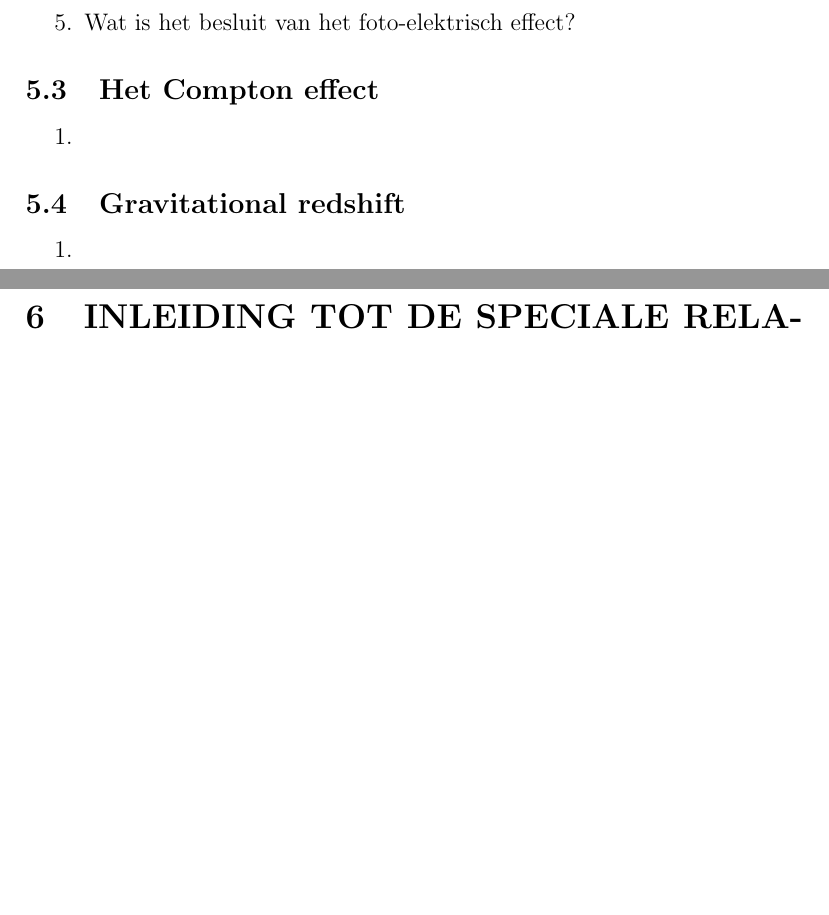
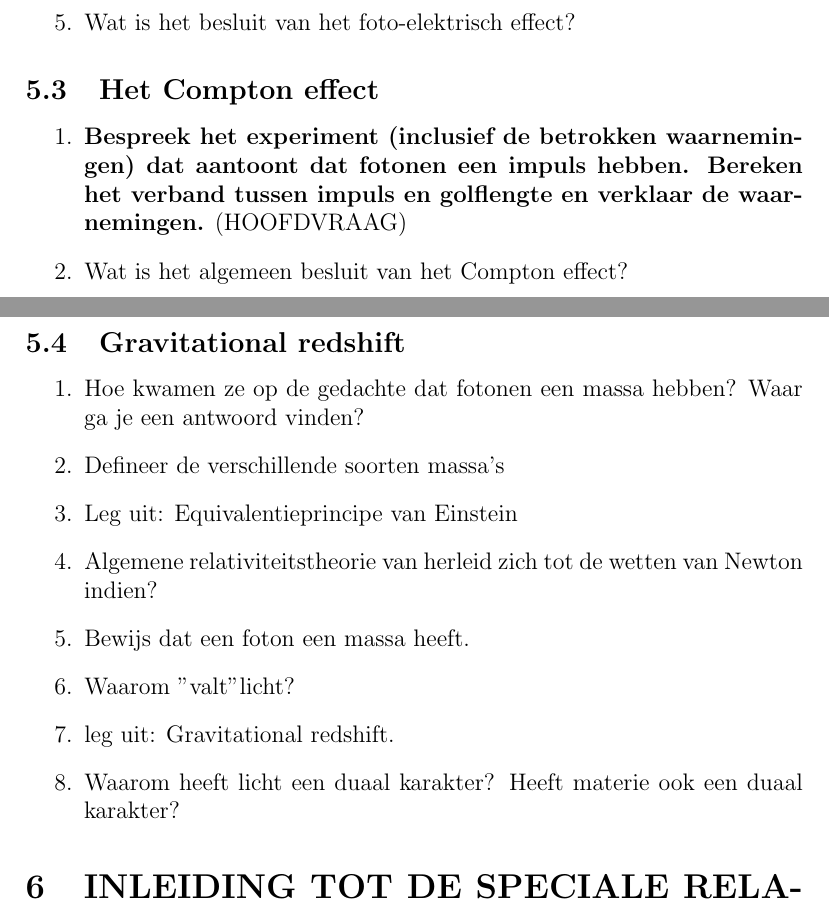
Before and after one commit to OsamaBinNaughty-hub/2de-semester-1BA-IR, a LaTeX document (Golven_en_elektromagnetiek.tex): two parts of pages 16 and 17 of 17 before the commit and two parts of pages 16 and 17 of 18 after it, joined at a grey line, cut so that both start at the same text, the shorter picture padded with empty space. Compiled offline with pdfLaTeX.

Commit message:
DEEL 5 afgerond

```diff
--- a/Golven_en_elektromagnetiek.tex
+++ b/Golven_en_elektromagnetiek.tex
@@ -342,11 +342,19 @@
     \end{enumerate}
     \subsection{Het Compton effect}
     \begin{enumerate}
-        \item
+        \item \textbf{Bespreek het experiment (inclusief de betrokken waarnemingen) dat aantoont dat fotonen een impuls hebben. Bereken het verband tussen impuls en golflengte en verklaar de waarnemingen.} (HOOFDVRAAG)
+        \item Wat is het algemeen besluit van het Compton effect?
     \end{enumerate}
     \subsection{Gravitational redshift}
     \begin{enumerate}
-        \item
+        \item Hoe kwamen ze op de gedachte dat fotonen een massa hebben? Waar ga je een antwoord vinden?
+        \item Defineer de verschillende soorten massa's
+        \item Leg uit: Equivalentieprincipe van Einstein
+        \item Algemene relativiteitstheorie van herleid zich tot de wetten van Newton indien?
+        \item Bewijs dat een foton een massa heeft.
+        \item Waarom "valt" licht?
+        \item leg uit: Gravitational redshift.
+        \item Waarom heeft licht een duaal karakter? Heeft materie ook een duaal karakter?
     \end{enumerate}
 
 
```
